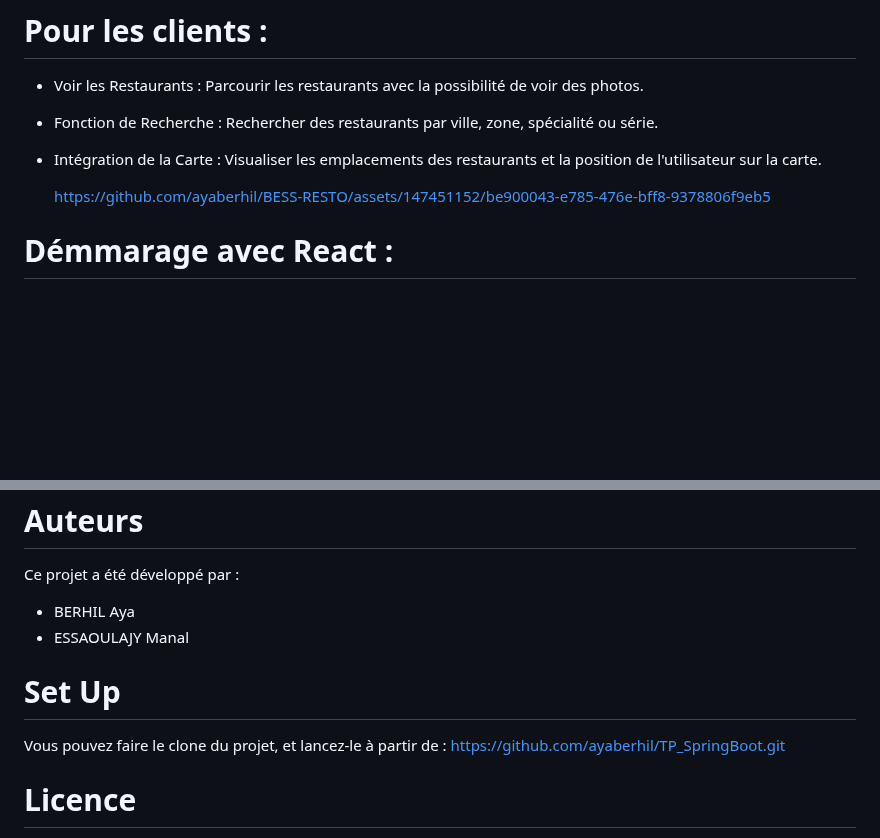
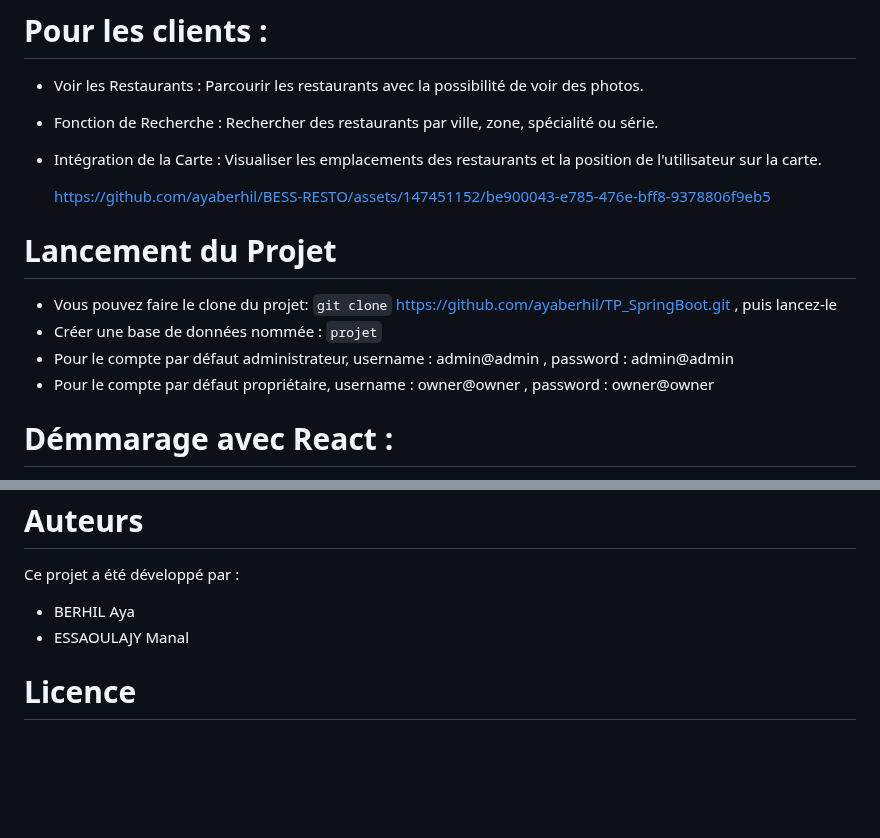
Before and after one commit to ayaberhil/BESS-RESTO, a Markdown page: README.md, 2 parts joined by grey strips. Rendered like a GitHub page; blank space fills up the shorter version.

````diff
--- a/README.md
+++ b/README.md
@@ -59,6 +59,15 @@ Ce projet vise à concevoir et mettre en œuvre une application web pour localis
   https://github.com/ayaberhil/BESS-RESTO/assets/147451152/be900043-e785-476e-bff8-9378806f9eb5
 
 
+ # Lancement du Projet
+
+- Vous pouvez faire le clone du projet:  ``` git clone ``` https://github.com/ayaberhil/TP_SpringBoot.git , puis lancez-le
+- Créer une base de données nommée : ``` projet ```
+- Pour le compte par défaut administrateur, username : admin@admin , password : admin@admin
+- Pour le compte par défaut propriétaire, username : owner@owner , password : owner@owner
+
+
+
 
 # Démmarage avec React :
 
@@ -90,8 +99,5 @@ Ce projet a été développé par :
 - ESSAOULAJY Manal
 
 
- # Set Up
-Vous pouvez faire le clone du projet, et lancez-le à partir de : https://github.com/ayaberhil/TP_SpringBoot.git
-
 # Licence
 Ce projet est sous licence MIT.
````
